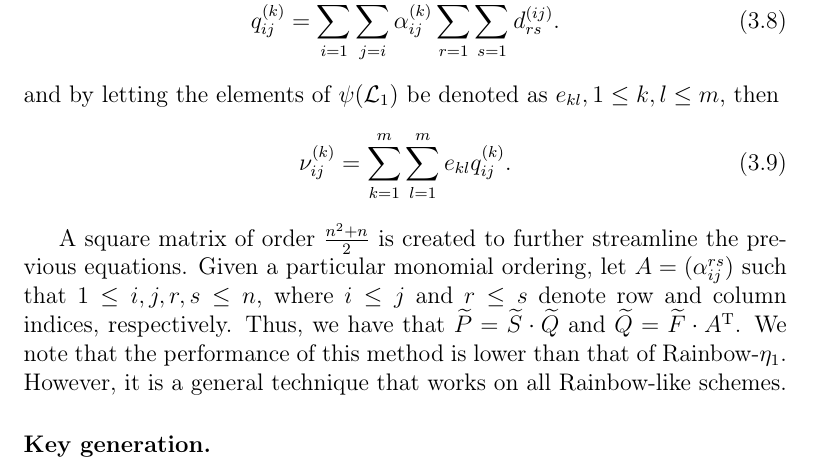
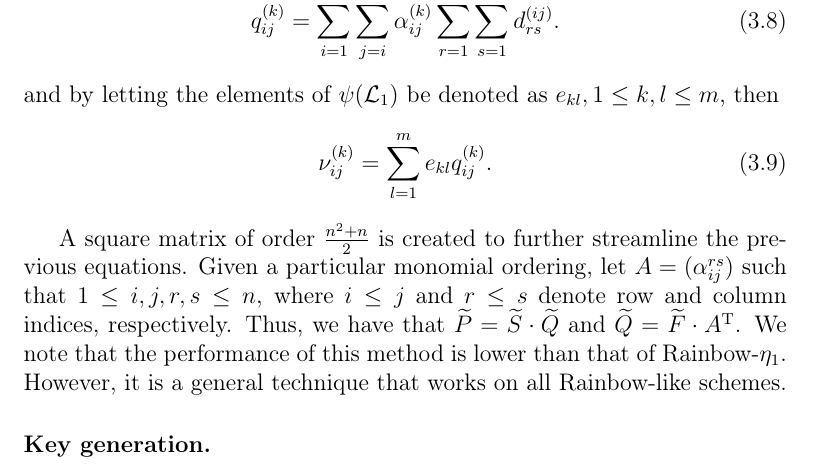
Before and after one commit to zambonin/msc, a LaTeX thesis (main.tex): part of page 33 of 59, cut so that both start at the same text. Compiled offline with pdfLaTeX.

Commit message:
overleaf_to_git: update main.tex from r11593 to r11595

```diff
--- a/main.tex
+++ b/main.tex
@@ -872,8 +872,10 @@ The process for Rainbow is analogous, with a small difference due to the existen
 \end{align}
 and by letting the elements of $\psi(\mathcal{L}_{1})$ be denoted as $e_{kl}, 1 \leq k, l \leq m$, then
 \begin{align}
-  \nu_{ij}^{(k)} = \sum_{k = 1}^{m} \sum_{l = 1}^{m} e_{kl} q_{ij}^{(k)}.
+  \nu_{ij}^{(k)} = \sum_{l = 1}^{m} e_{kl} q_{ij}^{(k)}.
 \end{align}
+
+
 
 A square matrix of order $\frac{n^{2} + n}{2}$ is created to further streamline
 the previous equations. Given a particular monomial ordering, let
```
